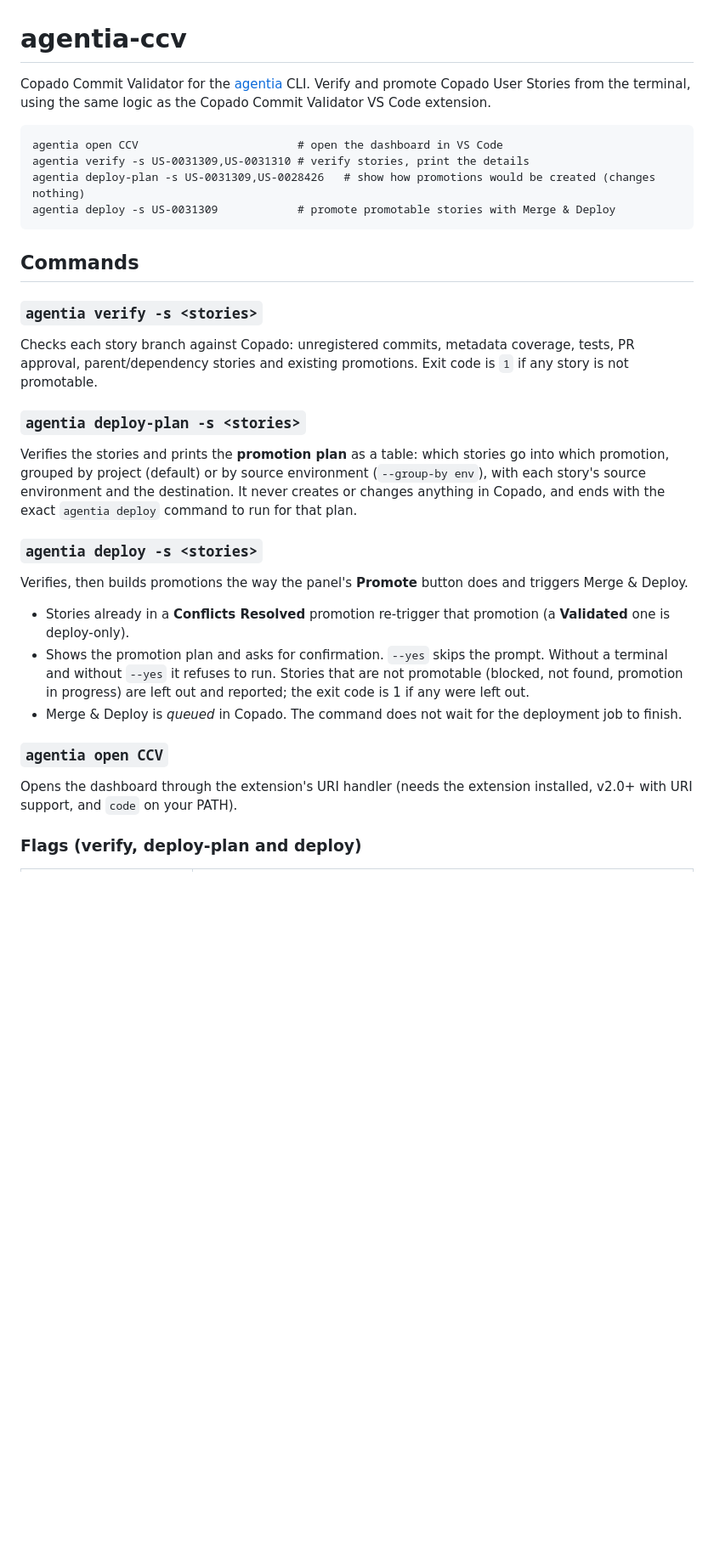
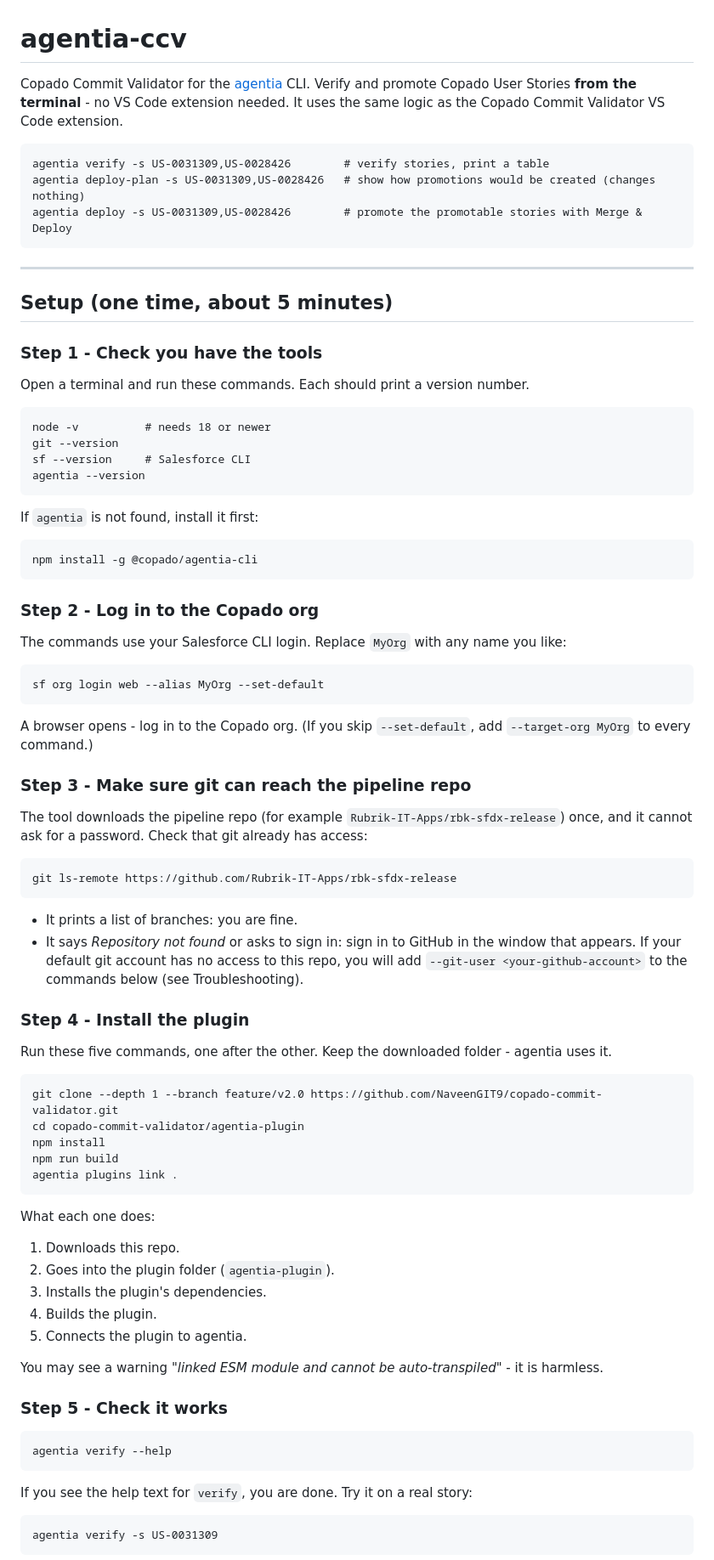
Before and after one commit to NaveenGIT9/copado-commit-validator, a Markdown page: agentia-plugin/README.md, the part around one of its changes. Shown at 85% size. Rendered like a GitHub page; blank space fills up the shorter version.

Commit message:
docs: step-by-step terminal setup for the agentia commands
Co-Authored-By: Claude Sonnet 5.5 <noreply@anthropic.com>

````diff
--- a/agentia-plugin/README.md
+++ b/agentia-plugin/README.md
@@ -1,29 +1,85 @@
 # agentia-ccv
 
-Copado Commit Validator for the [agentia](https://www.npmjs.com/package/@copado/agentia-cli) CLI. Verify and promote Copado User Stories from the terminal, using the same logic as the Copado Commit Validator VS Code extension.
+Copado Commit Validator for the [agentia](https://www.npmjs.com/package/@copado/agentia-cli) CLI. Verify and promote Copado User Stories **from the terminal** - no VS Code extension needed. It uses the same logic as the Copado Commit Validator VS Code extension.
 
 ```
-agentia open CCV                        # open the dashboard in VS Code
-agentia verify -s US-0031309,US-0031310 # verify stories, print the details
+agentia verify -s US-0031309,US-0028426        # verify stories, print a table
 agentia deploy-plan -s US-0031309,US-0028426   # show how promotions would be created (changes nothing)
-agentia deploy -s US-0031309            # promote promotable stories with Merge & Deploy
+agentia deploy -s US-0031309,US-0028426        # promote the promotable stories with Merge & Deploy
 ```
 
-## Commands
+---
 
-### `agentia verify -s <stories>`
-Checks each story branch against Copado: unregistered commits, metadata coverage, tests, PR approval, parent/dependency stories and existing promotions. Exit code is `1` if any story is not promotable.
+## Setup (one time, about 5 minutes)
 
-### `agentia deploy-plan -s <stories>`
-Verifies the stories and prints the **promotion plan** as a table: which stories go into which promotion, grouped by project (default) or by source environment (`--group-by env`), with each story's source environment and the destination. It never creates or changes anything in Copado, and ends with the exact `agentia deploy` command to run for that plan.
+### Step 1 - Check you have the tools
 
-### `agentia deploy -s <stories>`
-Verifies, then builds promotions the way the panel's **Promote** button does and triggers Merge & Deploy.
-- Stories already in a **Conflicts Resolved** promotion re-trigger that promotion (a **Validated** one is deploy-only).
-- Shows the promotion plan and asks for confirmation. `--yes` skips the prompt. Without a terminal and without `--yes` it refuses to run. Stories that are not promotable (blocked, not found, promotion in progress) are left out and reported; the exit code is 1 if any were left out.
-- Merge & Deploy is *queued* in Copado. The command does not wait for the deployment job to finish.
+Open a terminal and run these commands. Each should print a version number.
 
-### `agentia open CCV`
-Opens the dashboard through the extension's URI handler (needs the extension installed, v2.0+ with URI support, and `code` on your PATH).
+```
+node -v          # needs 18 or newer
+git --version
+sf --version     # Salesforce CLI
+agentia --version
+```
 
-### Flags (verify, deploy-plan and deploy)
+If `agentia` is not found, install it first:
+
+```
+npm install -g @copado/agentia-cli
+```
+
+### Step 2 - Log in to the Copado org
+
+The commands use your Salesforce CLI login. Replace `MyOrg` with any name you like:
+
+```
+sf org login web --alias MyOrg --set-default
+```
+
+A browser opens - log in to the Copado org. (If you skip `--set-default`, add `--target-org MyOrg` to every command.)
+
+### Step 3 - Make sure git can reach the pipeline repo
+
+The tool downloads the pipeline repo (for example `Rubrik-IT-Apps/rbk-sfdx-release`) once, and it cannot ask for a password. Check that git already has access:
+
+```
+git ls-remote https://github.com/Rubrik-IT-Apps/rbk-sfdx-release
+```
+
+- It prints a list of branches: you are fine.
+- It says *Repository not found* or asks to sign in: sign in to GitHub in the window that appears. If your default git account has no access to this repo, you will add `--git-user <your-github-account>` to the commands below (see Troubleshooting).
+
+### Step 4 - Install the plugin
+
+Run these five commands, one after the other. Keep the downloaded folder - agentia uses it.
+
+```
+git clone --depth 1 --branch feature/v2.0 https://github.com/NaveenGIT9/copado-commit-validator.git
+cd copado-commit-validator/agentia-plugin
+npm install
+npm run build
+agentia plugins link .
+```
+
+What each one does:
+1. Downloads this repo.
+2. Goes into the plugin folder (`agentia-plugin`).
+3. Installs the plugin's dependencies.
+4. Builds the plugin.
+5. Connects the plugin to agentia.
+
+You may see a warning *"linked ESM module and cannot be auto-transpiled"* - it is harmless.
+
+### Step 5 - Check it works
+
+```
+agentia verify --help
+```
+
+If you see the help text for `verify`, you are done. Try it on a real story:
+
+```
+agentia verify -s US-0031309
+```
+
````
Also changed, not shown: other parts of agentia-plugin/README.md (+73 -12 lines).
